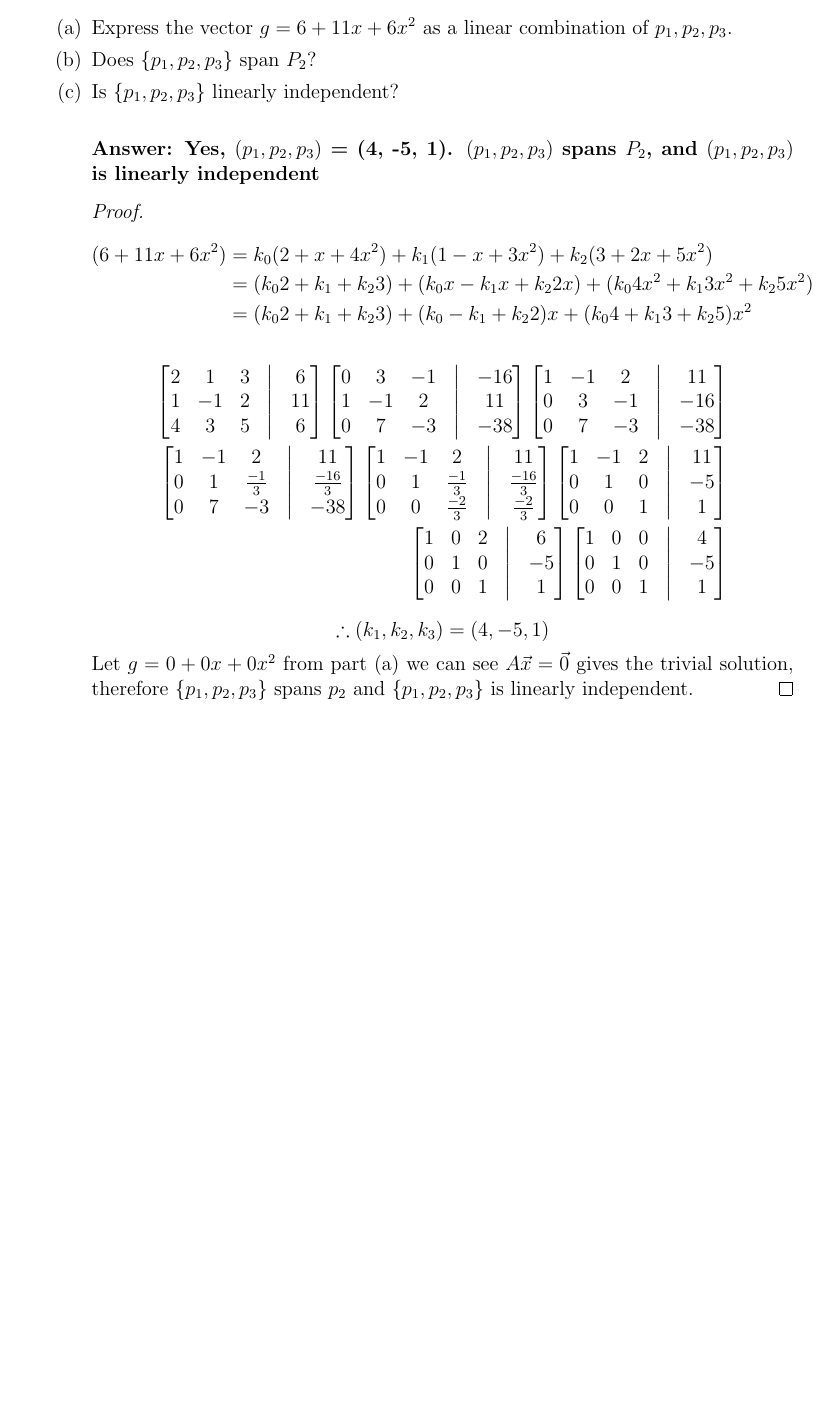
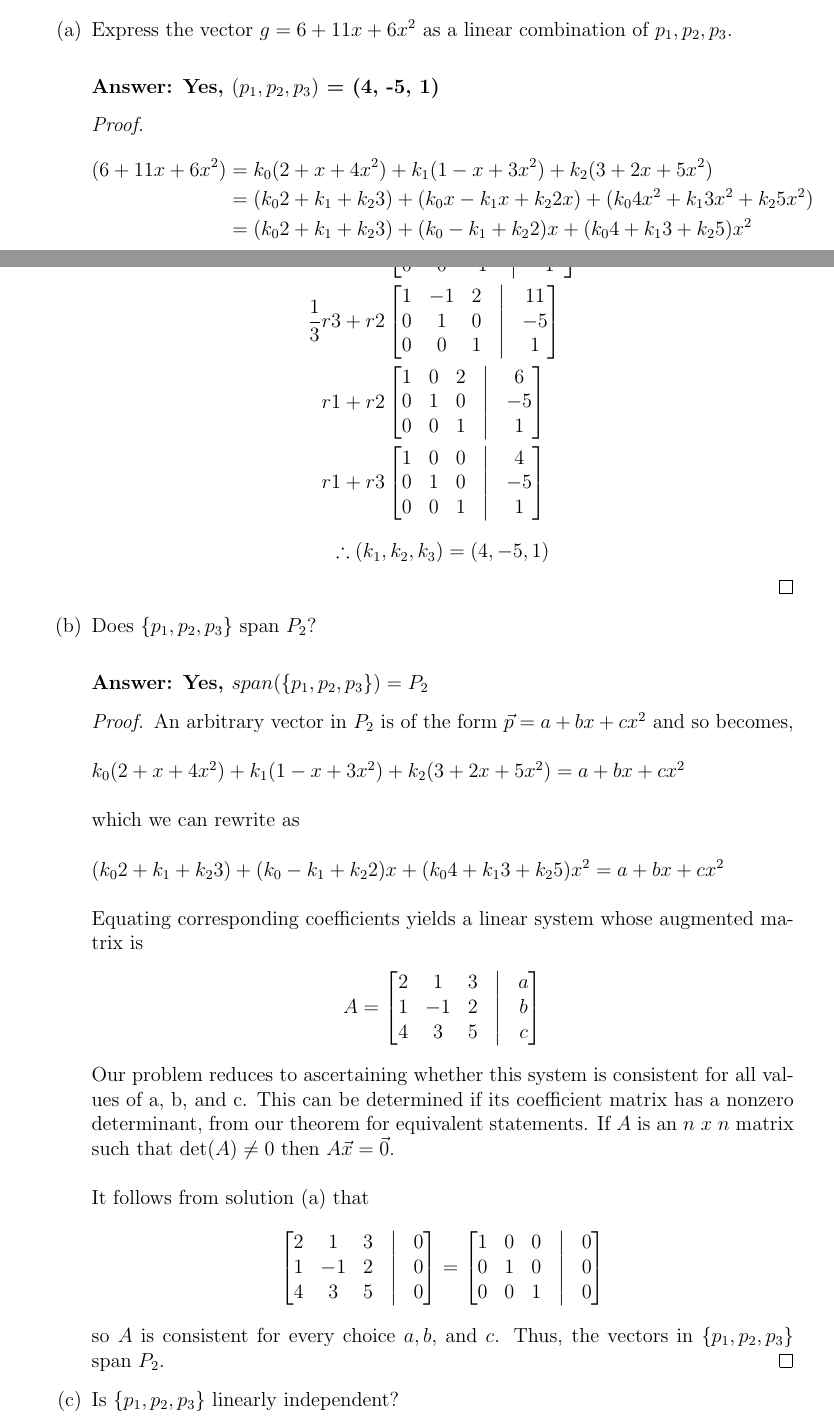
Before and after one commit to thesc1ent1st/linear-algebra, a LaTeX document (asg1/mwalk_asg1.tex): part of page 4 of 4 before the commit and two parts of pages 4 and 5 of 5 after it, the two joined at a grey line, cut so that both start at the same text, the shorter picture padded with empty space. Compiled offline with pdfLaTeX.

Commit message:
clean up solution for 3

```diff
--- a/asg1/mwalk_asg1.tex
+++ b/asg1/mwalk_asg1.tex
@@ -208,11 +208,7 @@
         \item Consider the following vectors in $P_2$: $p_1 = 2 + x + 4x^2$, $p_2 = 1 - x + 3x^2$, $p_3 = 3 + 2x + 5x^2$.
               \begin{enumerate}
                       \item Express the vector $g = 6 + 11x + 6x^2$ as a linear combination of $p_1,p_2,p_3$.
-                      \item Does $\{p_1,p_2,p_3\}$ span $P_2$?
-                      \item Is $\{p_1,p_2,p_3\}$ linearly independent?
-                            \paragraph{Answer: Yes, $(p_1,p_2,p_3)$ = (4, -5, 1).
-                                    $(p_1,p_2,p_3)$ spans $P_2$,
-                                    and $(p_1,p_2,p_3)$ is linearly independent}
+                            \paragraph{Answer: Yes, $(p_1,p_2,p_3)$ = (4, -5, 1)}
                             \begin{proof}
                                     \begin{align*}
                                             (6 + 11x + 6x^2) & =  k_{0}(2 + x + 4x^2) +  k_{1}(1 - x + 3x^2) +  k_{2}(3 + 2x + 5x^2)                                \\
@@ -220,58 +216,114 @@
                                                              & =  (k_{0}2 + k_{1} + k_{2}3)  +  (k_{0} - k_{1} + k_{2}2)x    +  (k_{0}4 + k_{1}3 + k_{2}5)x^2
                                     \end{align*}
                                     \begin{align*}
+                                             &
                                             \begin{bmatrix}
                                                     2 & 1  & 3 & \bigm| & 6  \\
                                                     1 & -1 & 2 & \bigm| & 11 \\
                                                     4 & 3  & 5 & \bigm| & 6  \\
-                                            \end{bmatrix}
+                                            \end{bmatrix} \\
+                                            [-2r2+r1] \wedge [-4r2+r1]
+                                             &
                                             \begin{bmatrix}
                                                     0 & 3  & -1 & \bigm| & -16 \\
                                                     1 & -1 & 2  & \bigm| & 11  \\
                                                     0 & 7  & -3 & \bigm| & -38 \\
-                                            \end{bmatrix}
+                                            \end{bmatrix} \\
+                                            r2\leftrightarrow r1
+                                             &
                                             \begin{bmatrix}
                                                     1 & -1 & 2  & \bigm| & 11  \\
                                                     0 & 3  & -1 & \bigm| & -16 \\
                                                     0 & 7  & -3 & \bigm| & -38 \\
-                                            \end{bmatrix}
+                                            \end{bmatrix} \\
+                                            \frac{1}{3}r2
                                              &
-                                            \\
                                             \begin{bmatrix}
                                                     1 & -1 & 2            & \bigm| & 11            \\
                                                     0 & 1  & \frac{-1}{3} & \bigm| & \frac{-16}{3} \\
                                                     0 & 7  & -3           & \bigm| & -38           \\
-                                            \end{bmatrix}
+                                            \end{bmatrix} \\
+                                            -7r2+r3
+                                             &
                                             \begin{bmatrix}
                                                     1 & -1 & 2            & \bigm| & 11            \\
                                                     0 & 1  & \frac{-1}{3} & \bigm| & \frac{-16}{3} \\
                                                     0 & 0  & \frac{-2}{3} & \bigm| & \frac{-2}{3}  \\
-                                            \end{bmatrix}
+                                            \end{bmatrix} \\
+                                    \end{align*}
+                                    \begin{align*}
+                                            -\frac{3}{2}r3
+                                             &
+                                            \begin{bmatrix}
+                                                    1 & -1 & 2            & \bigm| & 11            \\
+                                                    0 & 1  & \frac{-1}{3} & \bigm| & \frac{-16}{3} \\
+                                                    0 & 0  & 1            & \bigm| & 1             \\
+                                            \end{bmatrix} \\
+                                            \frac{1}{3}r3+r2
+                                             &
                                             \begin{bmatrix}
                                                     1 & -1 & 2 & \bigm| & 11 \\
                                                     0 & 1  & 0 & \bigm| & -5 \\
                                                     0 & 0  & 1 & \bigm| & 1  \\
-                                            \end{bmatrix}
+                                            \end{bmatrix} \\
+                                            r1 + r2
                                              &
-                                            \\
                                             \begin{bmatrix}
                                                     1 & 0 & 2 & \bigm| & 6  \\
                                                     0 & 1 & 0 & \bigm| & -5 \\
                                                     0 & 0 & 1 & \bigm| & 1  \\
-                                            \end{bmatrix}
+                                            \end{bmatrix} \\
+                                            r1 + r3
+                                             &
                                             \begin{bmatrix}
                                                     1 & 0 & 0 & \bigm| & 4  \\
                                                     0 & 1 & 0 & \bigm| & -5 \\
                                                     0 & 0 & 1 & \bigm| & 1  \\
                                             \end{bmatrix}
-                                             &
                                     \end{align*}
                                     \begin{equation*}
                                             \therefore (k_{1}, k_{2}, k_{3}) = (4, -5, 1) \\
                                     \end{equation*}
-                                    Let $g = 0 + 0x + 0x^2$ from part (a) we can see $A\vec{x} = \vec{0}$ gives the trivial solution,
-                                    therefore $\{p_1,p_2,p_3\}$ spans $p_{2}$ and $\{p_1,p_2,p_3\}$ is linearly independent.
                             \end{proof}
+                      \item Does $\{p_1,p_2,p_3\}$ span $P_2$?
+                            \paragraph{Answer: Yes, $span(\{p_{1},p_{2},p_{3}\}) = P_{2}$}
+                            \begin{proof}
+                                    An arbitrary vector in $P_{2}$ is of the form $\vec{p}=a+bx+cx^2$ and so becomes,\\\\
+                                    $k_{0}(2 + x + 4x^2) +  k_{1}(1 - x + 3x^2) + k_{2}(3 + 2x + 5x^2) = a+bx+cx^2$\\\\
+                                    which we can rewrite as \\\\
+                                    $(k_{0}2 + k_{1} + k_{2}3) + (k_{0} - k_{1} + k_{2}2)x + (k_{0}4 + k_{1}3 + k_{2}5)x^2 = a+bx+cx^2$\\\\
+                                    Equating corresponding coefficients yields a linear system whose augmented matrix is
+                                    \begin{align*}
+                                            A =
+                                            \begin{bmatrix}
+                                                    2 & 1  & 3 & \bigm| & a \\
+                                                    1 & -1 & 2 & \bigm| & b \\
+                                                    4 & 3  & 5 & \bigm| & c \\
+                                            \end{bmatrix}
+                                    \end{align*}
+                                    Our problem reduces to ascertaining whether this system is consistent for
+                                    all values of a, b, and c. This can be determined if its coefficient matrix
+                                    has a nonzero determinant, from our theorem for equivalent statements.
+                                    If $A$ is an $n$ $x$ $n$ matrix such that $\det(A)\neq0$ then $A\vec{x}=\vec{0}.$\\\\
+                                    It follows from solution (a) that
+                                    \begin{align*}
+                                            \begin{bmatrix}
+                                                    2 & 1  & 3 & \bigm| & 0 \\
+                                                    1 & -1 & 2 & \bigm| & 0 \\
+                                                    4 & 3  & 5 & \bigm| & 0 \\
+                                            \end{bmatrix}
+                                            =
+                                            \begin{bmatrix}
+                                                    1 & 0 & 0 & \bigm| & 0 \\
+                                                    0 & 1 & 0 & \bigm| & 0 \\
+                                                    0 & 0 & 1 & \bigm| & 0 \\
+                                            \end{bmatrix}
+                                    \end{align*}
+                                    so $A$ is consistent for every choice $a,b,$ and $c$.
+                                    Thus, the vectors in  $\{p_{1},p_{2},p_{3}\}$ span $P_{2}$.
+                            \end{proof}
+                      \item Is $\{p_1,p_2,p_3\}$ linearly independent?
+
               \end{enumerate}
 \end{enumerate}
 \end{document}
```
Also changed, not shown: asg1/mwalk_asg1.pdf, 1 other file.
